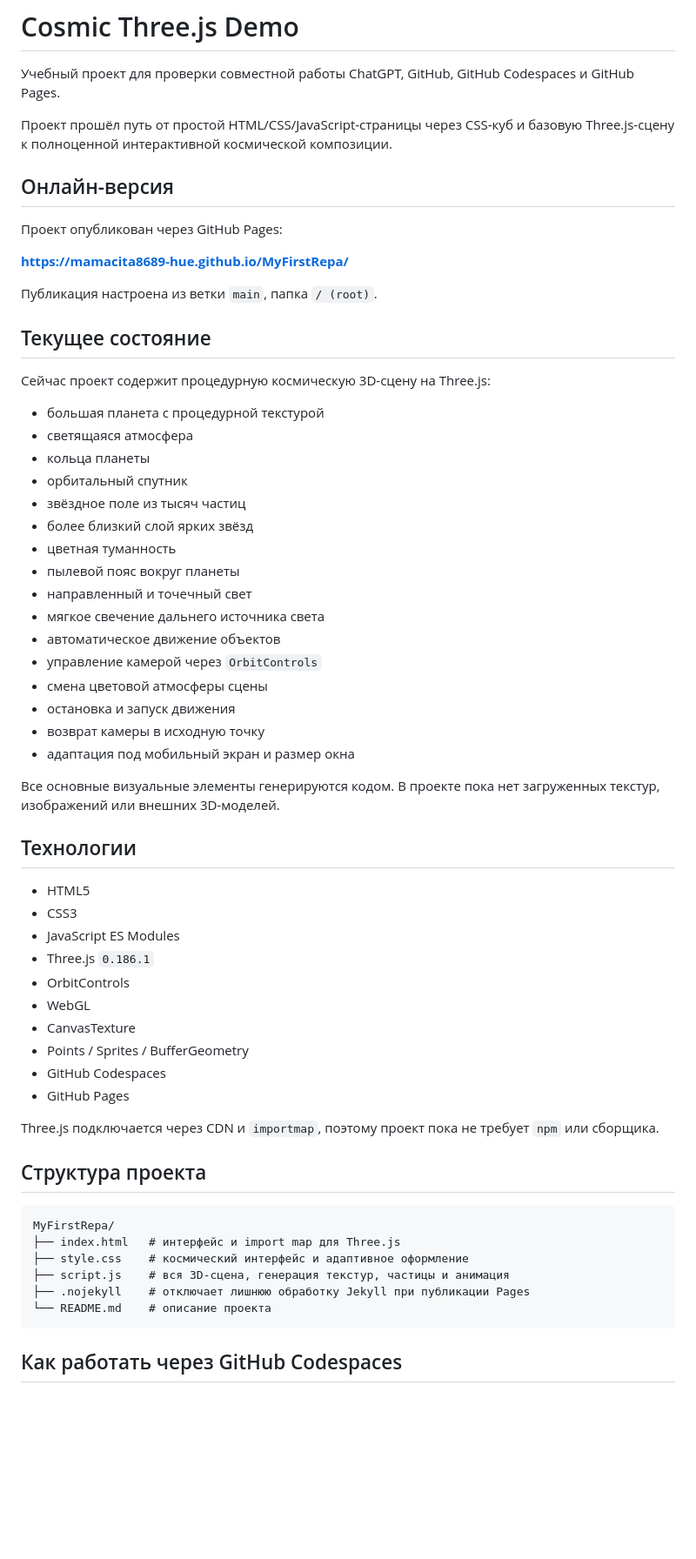
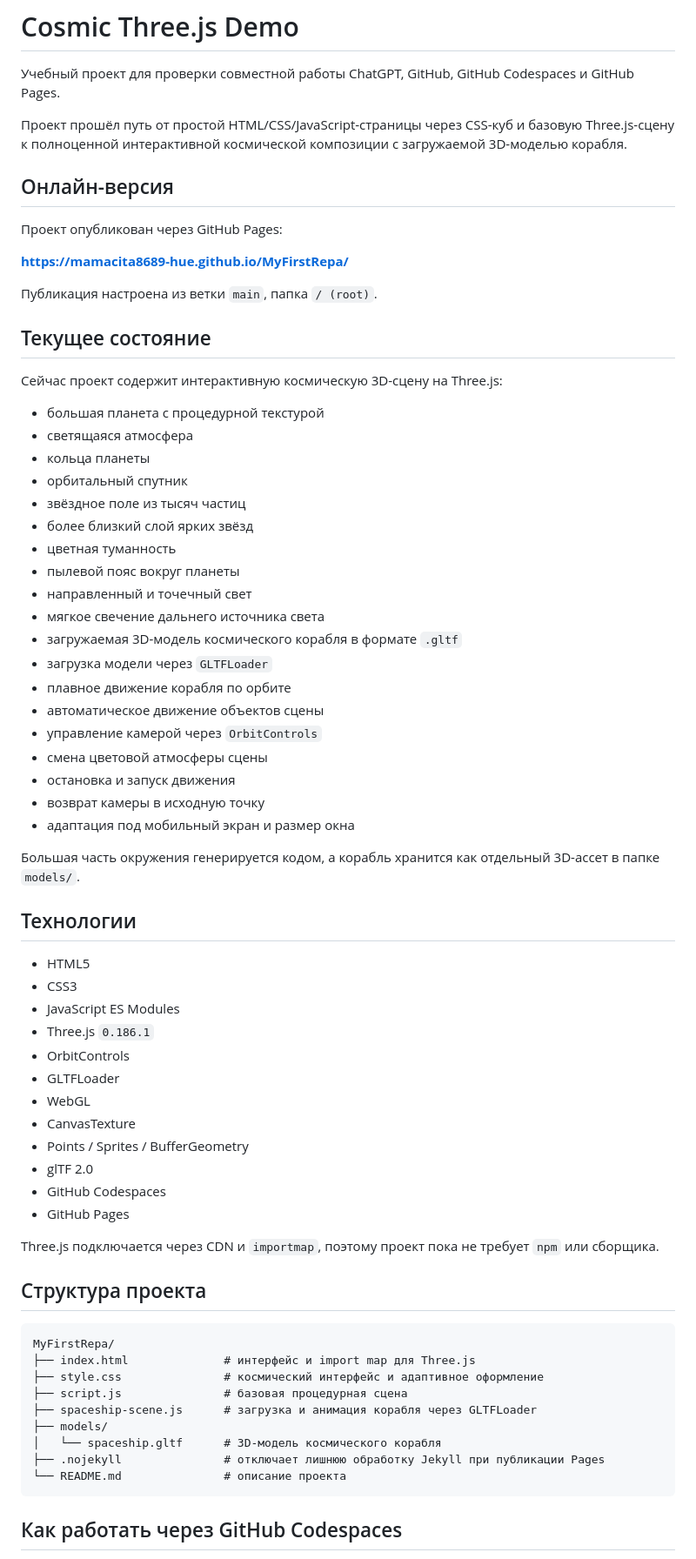
Before and after one commit to mamacita8689-hue/MyFirstRepa, a Markdown page: README.md, the part around one of its changes. Shown at 87% size. GitHub-like rendering; blank space fills up the shorter version.

Commit message:
Update README after spaceship merge

````diff
--- a/README.md
+++ b/README.md
@@ -2,7 +2,7 @@
 
 Учебный проект для проверки совместной работы ChatGPT, GitHub, GitHub Codespaces и GitHub Pages.
 
-Проект прошёл путь от простой HTML/CSS/JavaScript-страницы через CSS-куб и базовую Three.js-сцену к полноценной интерактивной космической композиции.
+Проект прошёл путь от простой HTML/CSS/JavaScript-страницы через CSS-куб и базовую Three.js-сцену к полноценной интерактивной космической композиции с загружаемой 3D-моделью корабля.
 
 ## Онлайн-версия
 
@@ -14,7 +14,7 @@
 
 ## Текущее состояние
 
-Сейчас проект содержит процедурную космическую 3D-сцену на Three.js:
+Сейчас проект содержит интерактивную космическую 3D-сцену на Three.js:
 
 - большая планета с процедурной текстурой
 - светящаяся атмосфера
@@ -26,14 +26,17 @@
 - пылевой пояс вокруг планеты
 - направленный и точечный свет
 - мягкое свечение дальнего источника света
-- автоматическое движение объектов
+- загружаемая 3D-модель космического корабля в формате `.gltf`
+- загрузка модели через `GLTFLoader`
+- плавное движение корабля по орбите
+- автоматическое движение объектов сцены
 - управление камерой через `OrbitControls`
 - смена цветовой атмосферы сцены
 - остановка и запуск движения
 - возврат камеры в исходную точку
 - адаптация под мобильный экран и размер окна
 
-Все основные визуальные элементы генерируются кодом. В проекте пока нет загруженных текстур, изображений или внешних 3D-моделей.
+Большая часть окружения генерируется кодом, а корабль хранится как отдельный 3D-ассет в папке `models/`.
 
 ## Технологии
 
@@ -42,9 +45,11 @@
 - JavaScript ES Modules
 - Three.js `0.186.1`
 - OrbitControls
+- GLTFLoader
 - WebGL
 - CanvasTexture
 - Points / Sprites / BufferGeometry
+- glTF 2.0
 - GitHub Codespaces
 - GitHub Pages
 
@@ -54,11 +59,14 @@ Three.js подключается через CDN и `importmap`, поэтому
 
 ```text
 MyFirstRepa/
-├── index.html   # интерфейс и import map для Three.js
-├── style.css    # космический интерфейс и адаптивное оформление
-├── script.js    # вся 3D-сцена, генерация текстур, частицы и анимация
-├── .nojekyll    # отключает лишнюю обработку Jekyll при публикации Pages
-└── README.md    # описание проекта
+├── index.html              # интерфейс и import map для Three.js
+├── style.css               # космический интерфейс и адаптивное оформление
+├── script.js               # базовая процедурная сцена
+├── spaceship-scene.js      # загрузка и анимация корабля через GLTFLoader
+├── models/
+│   └── spaceship.gltf      # 3D-модель космического корабля
+├── .nojekyll               # отключает лишнюю обработку Jekyll при публикации Pages
+└── README.md               # описание проекта
 ```
 
 ## Как работать через GitHub Codespaces
````
Also changed, not shown: other parts of README.md (+21 -3 lines).
